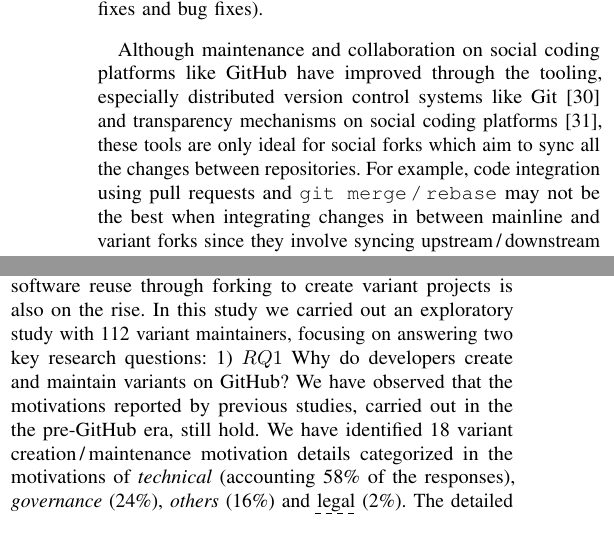
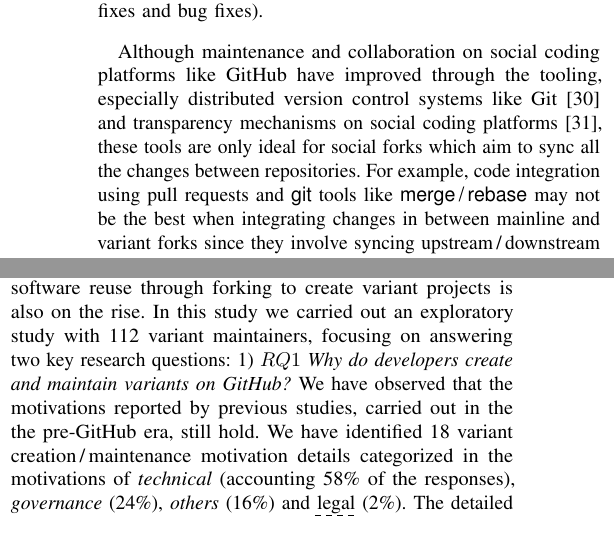
Before and after one commit to johnxu21/variants_motivations, a LaTeX paper (0main.tex, which reads 5results_and_discussion.tex, 6threats_and_conclusion.tex): two parts of the columns of page 10 of 12, joined at a grey line, cut so that both start at the same text. Compiled offline with pdfLaTeX.

Commit message:
a few updates

```diff
--- a/5results_and_discussion.tex
+++ b/5results_and_discussion.tex
@@ -419,7 +419,7 @@ Furthermore, we have observed that a few mainline--variant pairs that integrate
 
 Although maintenance and collaboration on social coding platforms like \gh have improved through the tooling, especially distributed version
 control systems like Git~\cite{Christian:MSR:2012} and transparency mechanisms on social coding platforms~\cite{Laura:2012:CSCW}, these tools are only ideal for social forks which aim to sync all the changes between repositories.
-For example, code integration using pull requests and \texttt{git merge\,/\,rebase} may not be the best when integrating changes in between mainline and variant forks since they involve syncing upstream\,/\,downstream with all changes missing in the current branch.
+For example, code integration using pull requests and \textsf{git} tools like  \textsf{merge\,/\,rebase} may not be the best when integrating changes in between mainline and variant forks since they involve syncing upstream\,/\,downstream with all changes missing in the current branch.
 In this study, we have observed that some variant maintainers are only interested in integrating commits with specific changes.
 A suitable integration mechanism would be commit cherry picking since the developers can choose the exact commits they want to integrate.
 However, \gh's current setup does not make it easy to identify commits to cherry-pick without digging through the branch's history to identify relevant changes since the last code integration.
--- a/6threats_and_conclusion.tex
+++ b/6threats_and_conclusion.tex
@@ -17,5 +17,5 @@ In addition, our participants, as typical for all survey studies in our field, i
 %\sd{The conclusion feels disconnected from the rest of the paper. We should hint back at the ``Why" and ``How" more explicitly. Also use the summaries at the end of the RQ1 to emphasize the findings better. For the moment this reads to much like "We confirmed previous research and made some small but interesting observation". The ``so what'' is still missing here}
 
 Due to the rise of social coding platforms like \gh, software reuse through forking to create variant projects is also on the rise.
-In this study we carried out an exploratory study with 112 variant maintainers, focusing on answering two key research questions: 1) $RQ1$ Why do developers create and maintain variants on \gh?
+In this study we carried out an exploratory study with 112 variant maintainers, focusing on answering two key research questions: 1) $RQ1$ \textit{Why do developers create and maintain variants on \gh?}
 We have observed that the motivations reported by previous studies, carried out in the the pre-\gh era, still hold. We have identified 18 variant creation\,/\,maintenance motivation details categorized in the motivations of \emph{technical} (accounting 58\% of the responses), \emph{governance} (24\%), \emph{others} (16\%) and \dashuline{legal} (2\%). The detailed motivations in the \emph{others} category are newly introduced in the social coding era.
```
Also changed, not shown: 5results_and_discussion.tex (2 more changed lines), 6threats_and_conclusion.tex (2 more changed lines).
